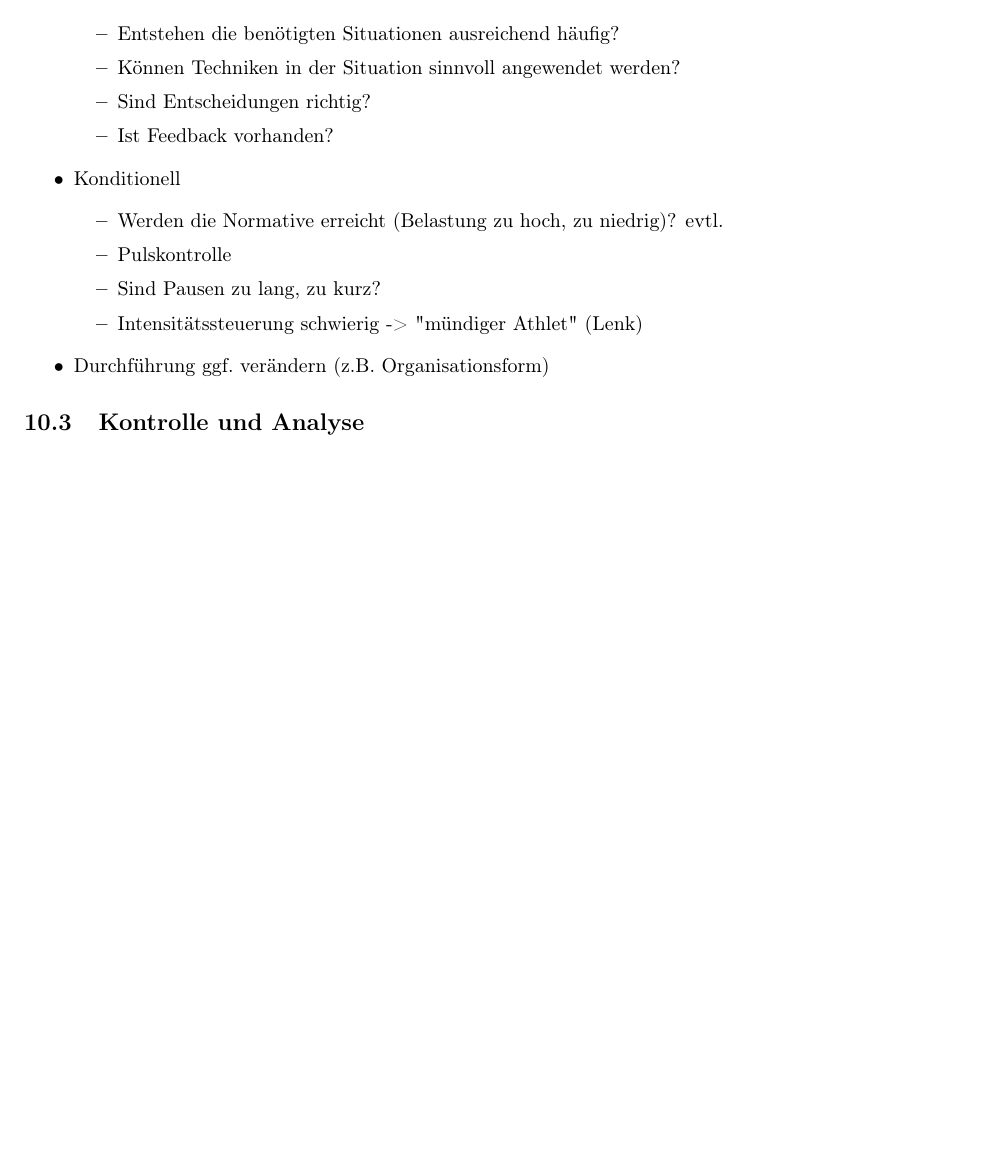
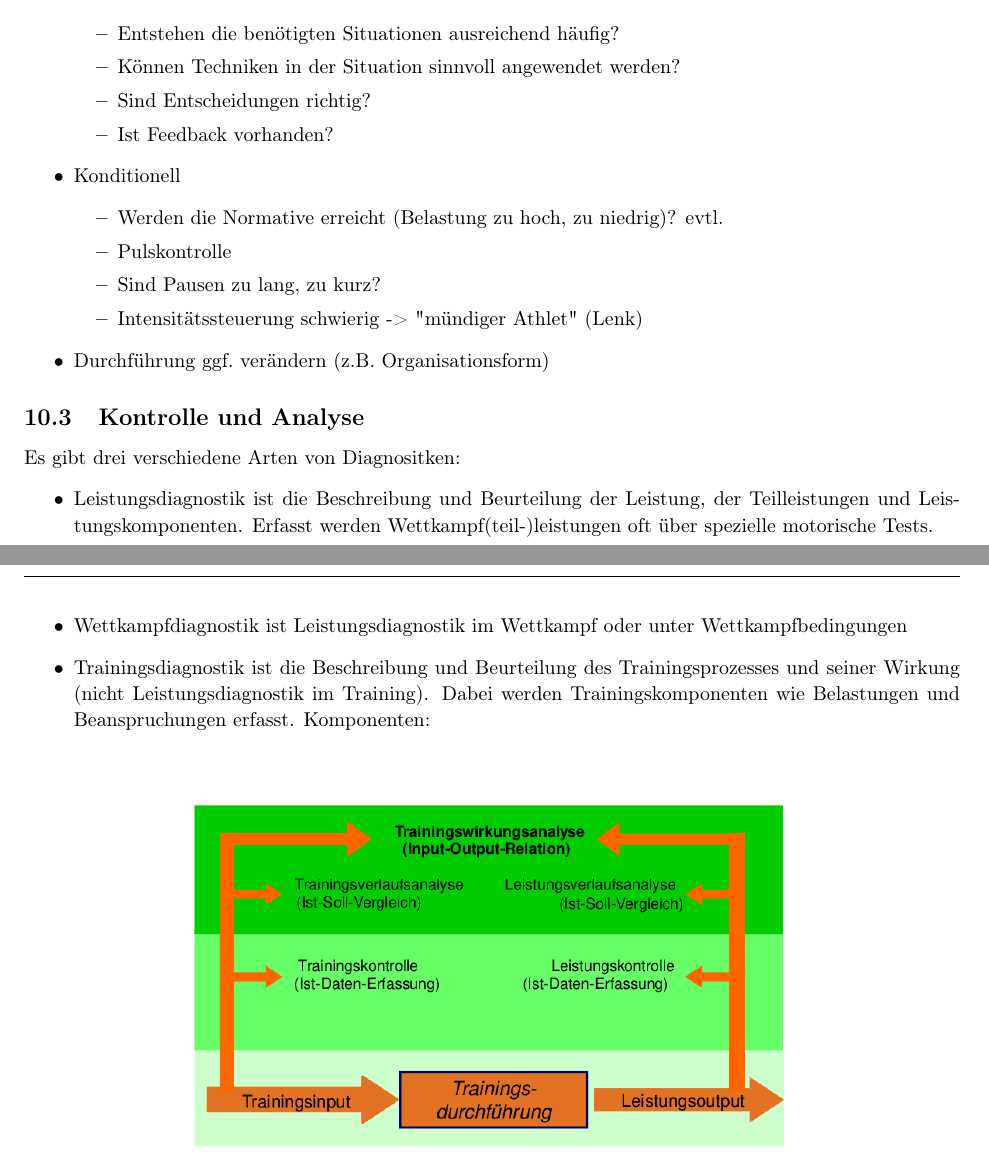
Before and after one commit to AnonymFx/trainingswissenschafften-zusammenfassung, a LaTeX document (report.tex, which reads content/trainingssteuerung.tex): part of page 59 of 59 before the commit and two parts of pages 59 and 60 of 60 after it, the two joined at a grey line, cut so that both start at the same text, the shorter picture padded with empty space. Compiled offline with pdfLaTeX.

Commit message:
trainingssteuerung section kontrolle und analyse

```diff
--- a/content/trainingssteuerung.tex
+++ b/content/trainingssteuerung.tex
@@ -76,3 +76,15 @@ Kritisch überprüfen, ob Training wie geplant abläuft!
 \end{itemize}
 
 \subsection{Kontrolle und Analyse}
+Es gibt drei verschiedene Arten von Diagnositken:
+\begin{itemize}
+  \item Leistungsdiagnostik ist die Beschreibung und Beurteilung der Leistung, der Teilleistungen und Leistungskomponenten. Erfasst werden Wettkampf(teil-)leistungen oft über spezielle motorische Tests.
+  \item Wettkampfdiagnostik ist Leistungsdiagnostik im Wettkampf oder unter Wettkampfbedingungen
+  \item Trainingsdiagnostik ist die Beschreibung und Beurteilung des Trainingsprozesses und seiner Wirkung (nicht Leistungsdiagnostik im Training).
+    Dabei werden Trainingskomponenten wie Belastungen und Beanspruchungen erfasst.
+    Komponenten:\\
+    \begin{figure}[H]
+      \centering
+      \includegraphics[width=.7\textwidth]{pictures/trainingssteuerung_trainingsdiagnostik_komponenten.png}
+    \end{figure}
+\end{itemize}
```
Also changed, not shown: pictures/trainingssteuerung_trainingsdiagnostik_komponenten.png (added).
